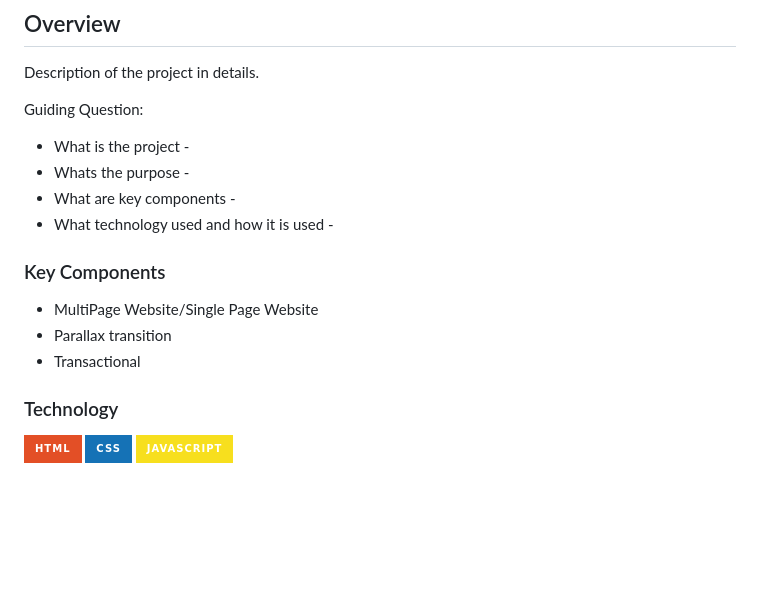
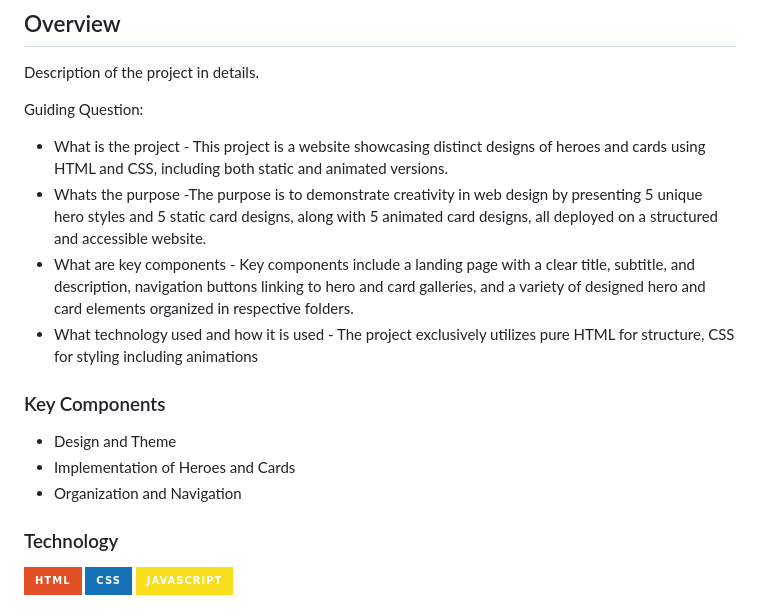
Before and after one commit to Itsmejowy/WD-VERINO-Hands-on-2, a Markdown page: readme.md, the part around the change. Drawn GitHub-style; badges without logos; blank space fills up the shorter version.

```diff
--- a/readme.md
+++ b/readme.md
@@ -60,17 +60,17 @@
 Description of the project in details.
 
 Guiding Question:
-- What is the project -
-- Whats the purpose -
-- What are key components -
-- What technology used and how it is used -
+- What is the project - This project is a website showcasing distinct designs of heroes and cards using HTML and CSS, including both static and animated versions.
+- Whats the purpose -The purpose is to demonstrate creativity in web design by presenting 5 unique hero styles and 5 static card designs, along with 5 animated card designs, all deployed on a structured and accessible website.
+- What are key components - Key components include a landing page with a clear title, subtitle, and description, navigation buttons linking to hero and card galleries, and a variety of designed hero and card elements organized in respective folders.
+- What technology used and how it is used - The project exclusively utilizes pure HTML for structure, CSS for styling including animations
 
 ### Key Components
 <!-- TODO: List of Key Components -->
 <!-- The following are just sample -->
-- MultiPage Website/Single Page Website
-- Parallax transition
-- Transactional
+- Design and Theme
+- Implementation of Heroes and Cards
+- Organization and Navigation
 
 ### Technology
 <!-- TODO: List of Technology Used -->
```
